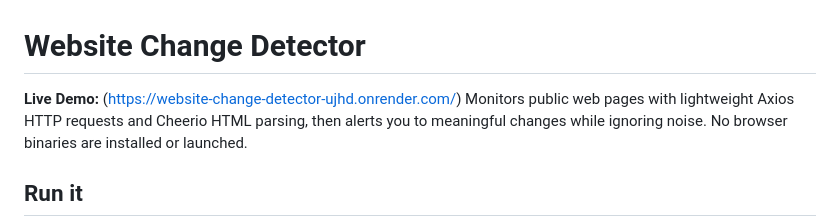
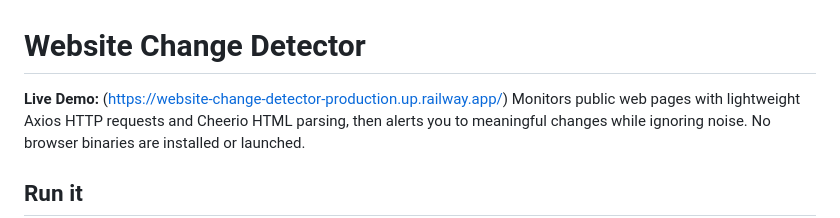
Before and after one commit to dhruvtrivedi-hub/website-change-detector, a Markdown page: README.md, the part around the change. Rendered like a GitHub page.

Commit message:
Add live website link to README for recruiters

```diff
--- a/README.md
+++ b/README.md
@@ -1,5 +1,5 @@
 # Website Change Detector
-**Live Demo:** (https://website-change-detector-ujhd.onrender.com/)
+**Live Demo:** (https://website-change-detector-production.up.railway.app/)
 Monitors public web pages with lightweight Axios HTTP requests and Cheerio HTML parsing, then alerts you to meaningful changes while ignoring noise. No browser binaries are installed or launched.
 
 ## Run it
```
